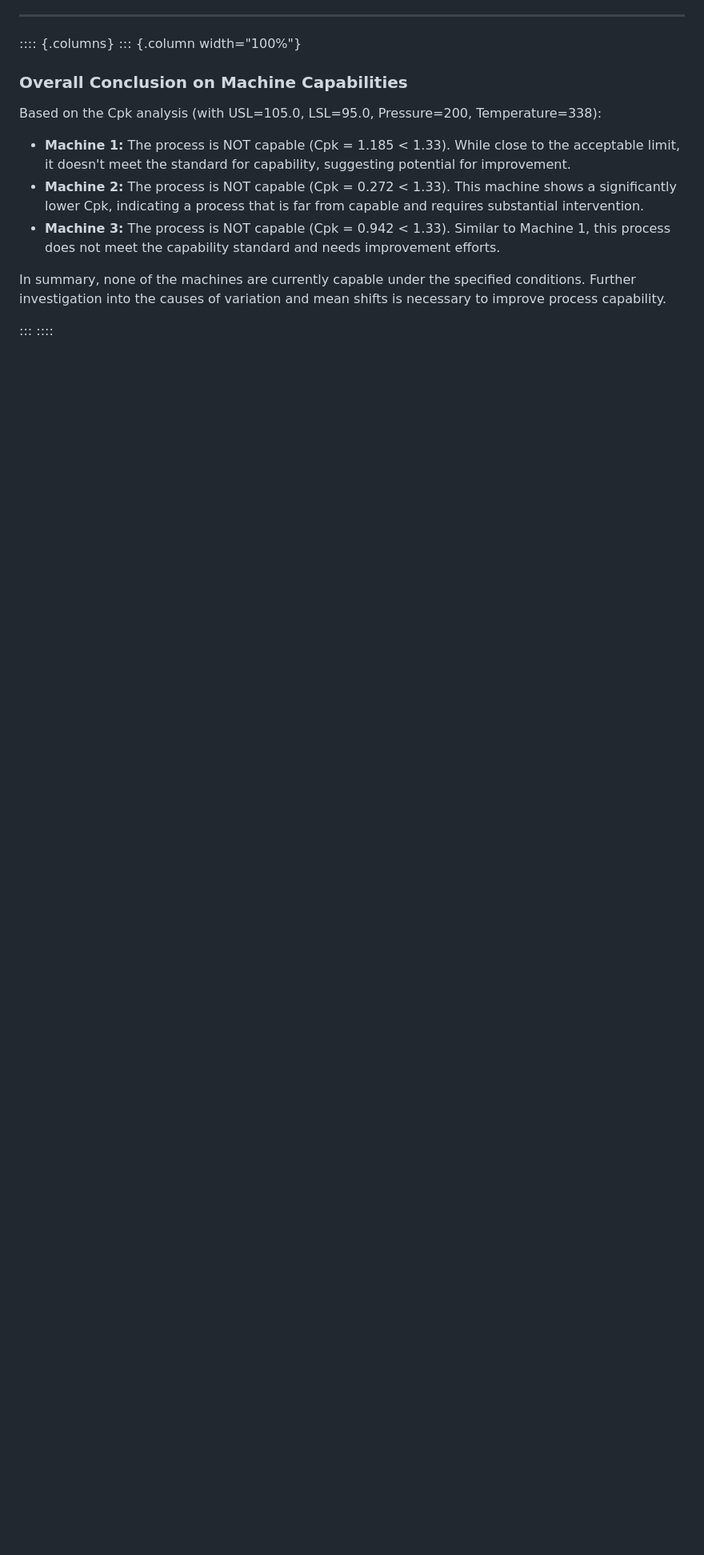
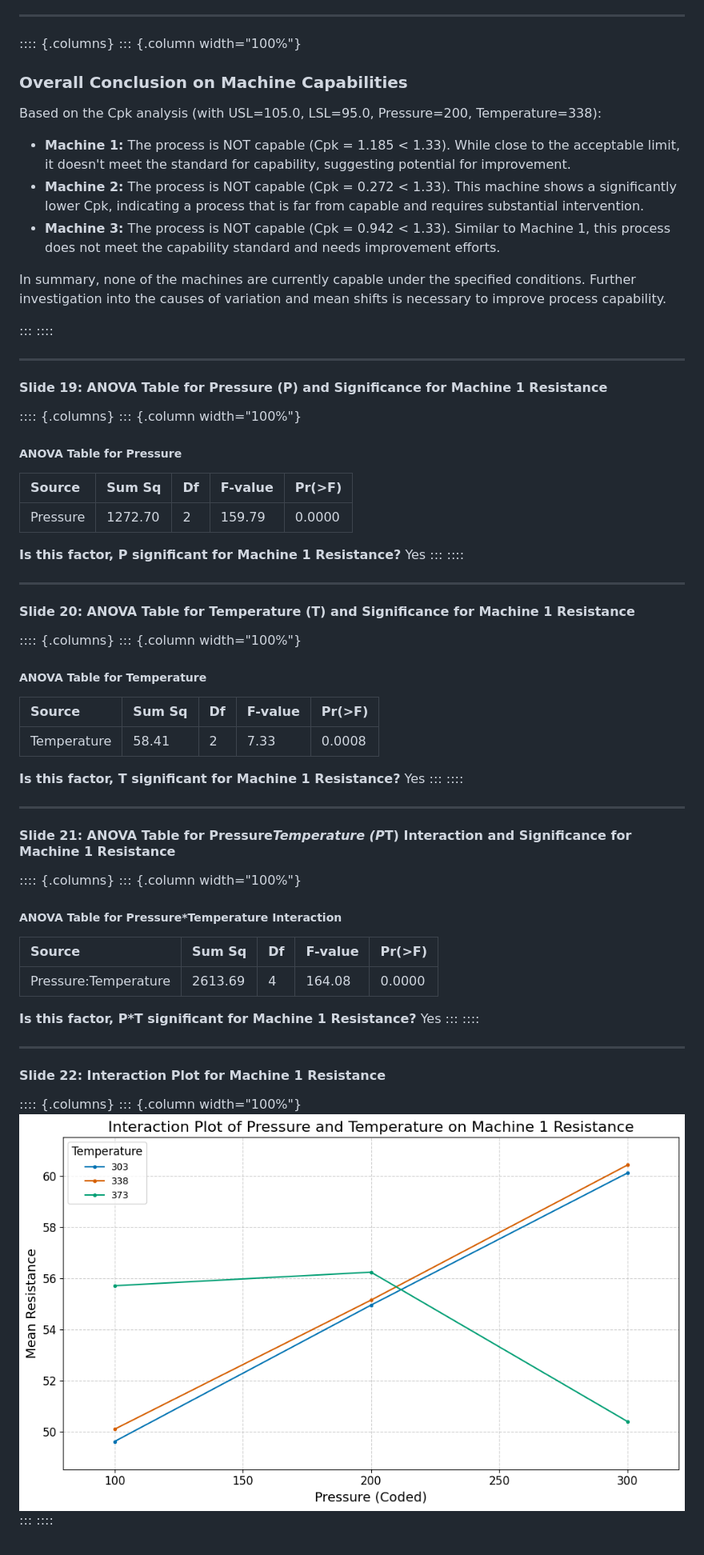
Before and after one commit to s241171922-Firas/intro-to-spc-s241171922, a Markdown page: slides.md, the part around the change. Shown: that part at 80% size. GitHub-like rendering; pictures changed too: media/pics/machine1_anova_interaction_plot.png (added); blank space fills up the shorter version.

```diff
--- a/slides.md
+++ b/slides.md
@@ -309,3 +309,65 @@ In summary, none of the machines are currently capable under the specified condi
 
 :::
 ::::
+
+
+---
+
+#### Slide 19: ANOVA Table for Pressure (P) and Significance for Machine 1 Resistance
+
+:::: {.columns}
+::: {.column width="100%"}
+##### ANOVA Table for Pressure
+
+| Source    | Sum Sq   | Df | F-value  | Pr(>F)   |
+|:----------|:---------|:---|:---------|:---------|
+| Pressure  | 1272.70 | 2 | 159.79 | 0.0000 |
+
+
+**Is this factor, P significant for Machine 1 Resistance?** Yes
+:::
+::::
+
+---
+
+#### Slide 20: ANOVA Table for Temperature (T) and Significance for Machine 1 Resistance
+
+:::: {.columns}
+::: {.column width="100%"}
+##### ANOVA Table for Temperature
+
+| Source      | Sum Sq   | Df | F-value  | Pr(>F)   |
+|:------------|:---------|:---|:---------|:---------|
+| Temperature | 58.41 | 2 | 7.33 | 0.0008 |
+
+
+**Is this factor, T significant for Machine 1 Resistance?** Yes
+:::
+::::
+
+---
+
+#### Slide 21: ANOVA Table for Pressure*Temperature (P*T) Interaction and Significance for Machine 1 Resistance
+
+:::: {.columns}
+::: {.column width="100%"}
+##### ANOVA Table for Pressure*Temperature Interaction
+
+| Source               | Sum Sq   | Df | F-value  | Pr(>F)   |
+|:---------------------|:---------|:---|:---------|:---------|
+| Pressure:Temperature | 2613.69 | 4 | 164.08 | 0.0000 |
+
+
+**Is this factor, P*T significant for Machine 1 Resistance?** Yes
+:::
+::::
+
+---
+
+#### Slide 22: Interaction Plot for Machine 1 Resistance
+
+:::: {.columns}
+::: {.column width="100%"}
+![](media/pics/machine1_anova_interaction_plot.png)
+:::
+::::
```
Also changed, not shown: slides-with-biblio.md (+62 -0 lines), 1 other file.
